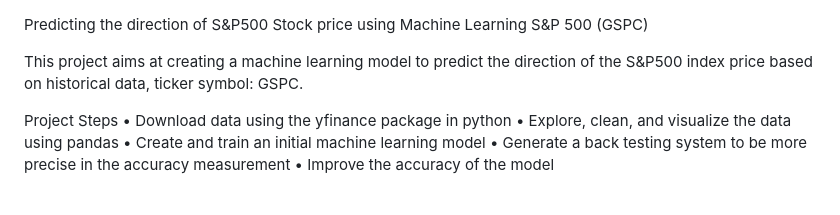
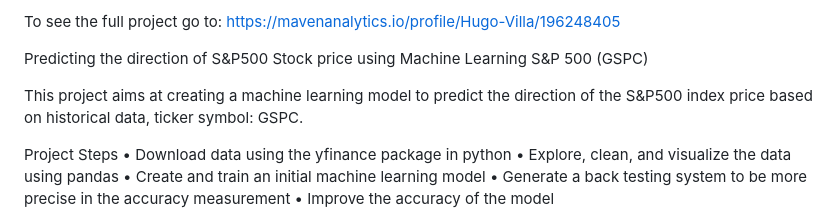
Before and after one commit to Hug9V/Cyclistic-Bike-Share-Q3-2023-Analysis, a Markdown page: README.md, the part around the change. GitHub-like rendering.

Commit message:
Stock market prediction model README.md

```diff
--- a/README.md
+++ b/README.md
@@ -1,3 +1,5 @@
+To see the full project go to: https://mavenanalytics.io/profile/Hugo-Villa/196248405
+
 Predicting the direction of S&P500 Stock price using Machine Learning S&P 500 (GSPC)
 
 This project aims at creating a machine learning model to predict the direction of the S&P500 index price based on historical data, ticker symbol: GSPC.
```
